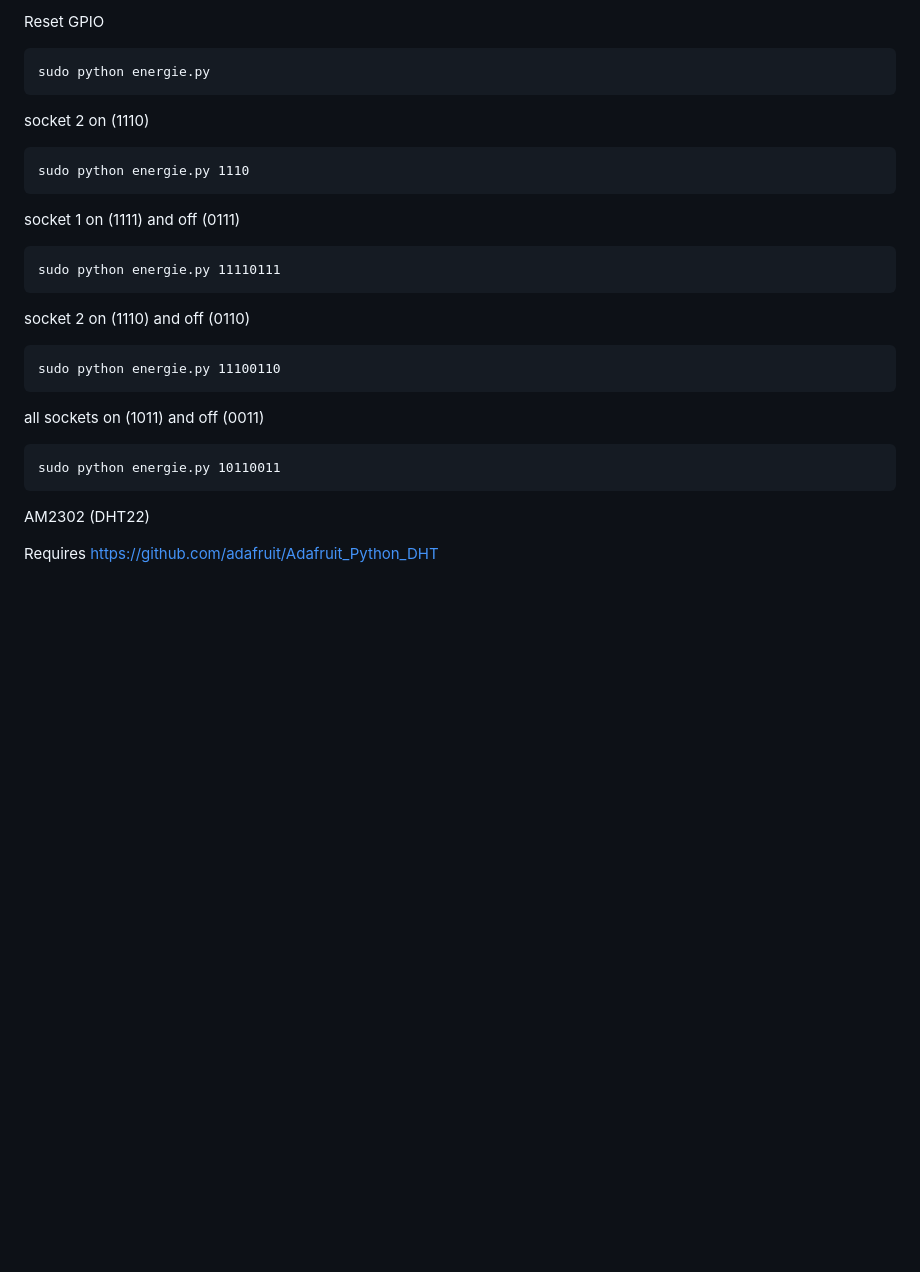
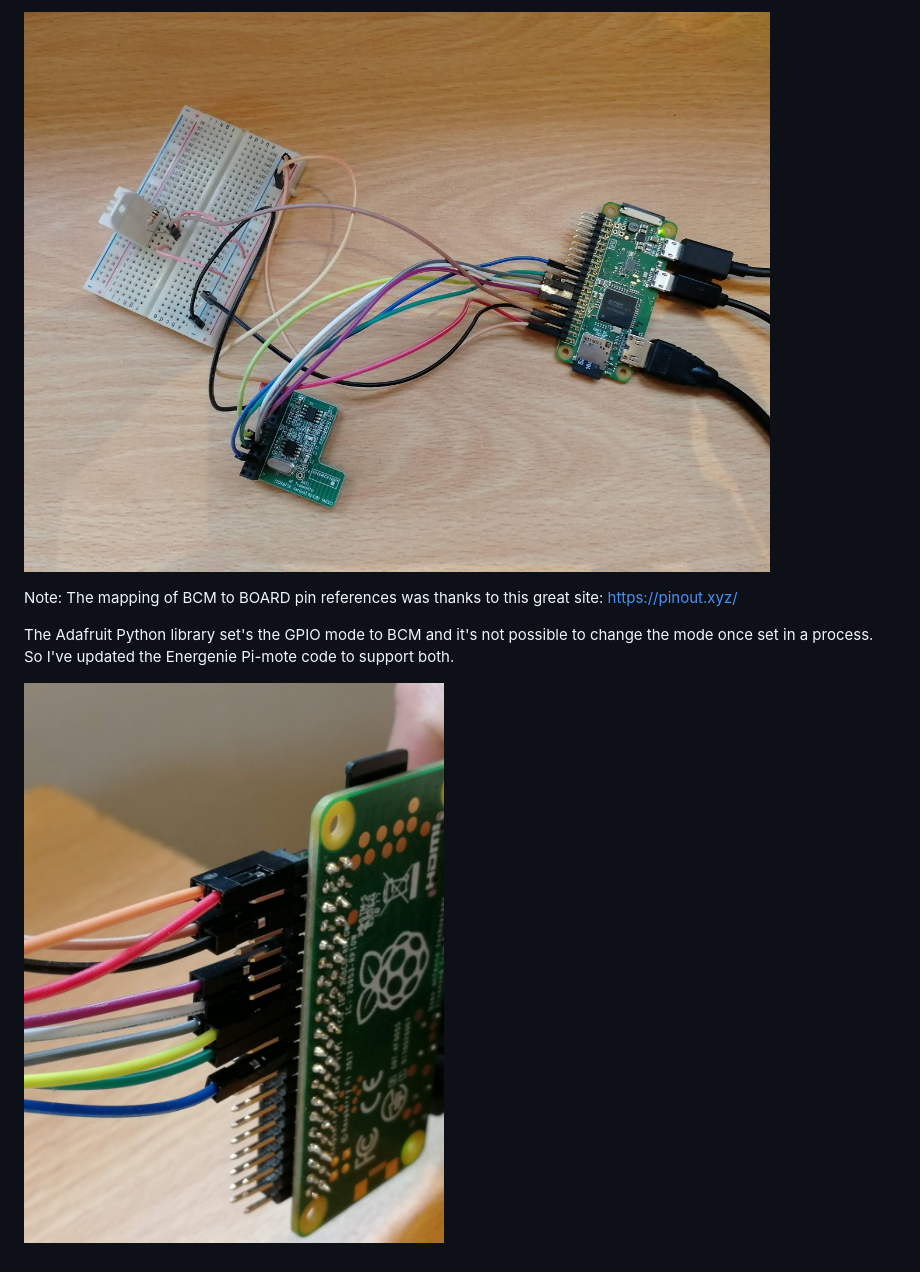
Before and after one commit to cdacos/raspberry-pi-experiments, a Markdown page: README.md, the part around the change printed below. Rendered like a GitHub page; pictures changed too: docs/components.jpg (added), docs/gpio.jpg (added); blank space fills up the shorter version.

````diff
--- a/README.md
+++ b/README.md
@@ -24,34 +66,8 @@ sudo journalctl -u raspberry-pi-experiments-web -f
 
-Reset GPIO
+![Raspberry Pi, DHT22, Pi-mote](docs/components.jpg)
 
-```
-sudo python energie.py
-```
+Note: The mapping of BCM to BOARD pin references was thanks to this great site: https://pinout.xyz/
 
-socket 2 on (1110)
+The Adafruit Python library set's the GPIO mode to BCM and it's not possible to change the mode once set in a process. So I've updated the Energenie Pi-mote code to support both.
 
-```
-sudo python energie.py 1110
-```
-
-socket 1 on (1111) and off (0111)
-
-```
-sudo python energie.py 11110111
-```
-
-socket 2 on (1110) and off (0110)
-
-```
-sudo python energie.py 11100110
-```
-
-all sockets on (1011) and off (0011)
-
-```
-sudo python energie.py 10110011
-```
-
-AM2302 (DHT22)
-
-Requires https://github.com/adafruit/Adafruit_Python_DHT
+![GPIO](docs/gpio.jpg)
````
Also changed, not shown: other parts of README.md (+48 -6 lines), docs/2018_Notes.md (added, +35 -0 lines).
